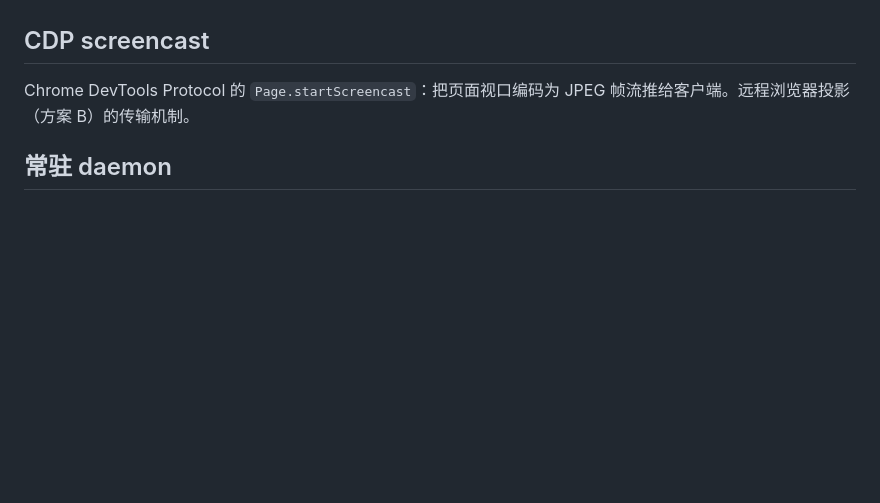
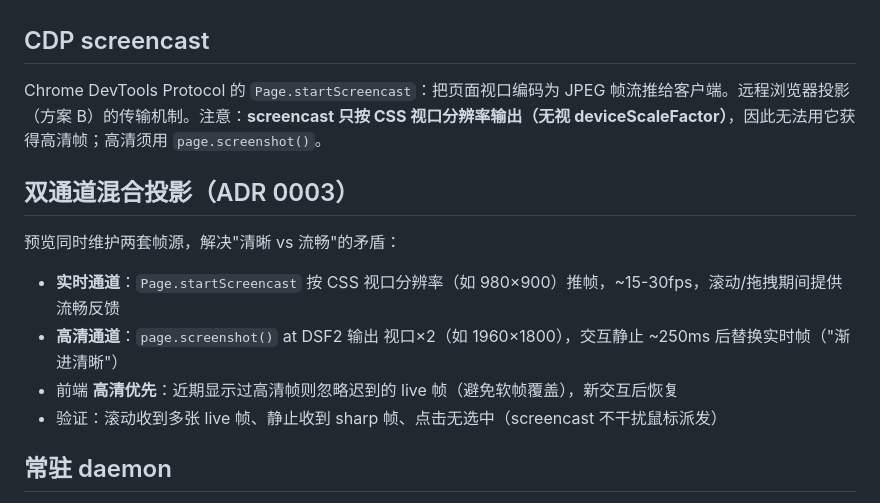
Before and after one commit to Raaain9527/html-pdf, a Markdown page: docs/glossary.md, the part around the change. Rendered like a GitHub page; blank space fills up the shorter version.

Commit message:
docs: ADR 0003 dual-resolution preview + glossary term

```diff
--- a/docs/glossary.md
+++ b/docs/glossary.md
@@ -39,7 +39,14 @@ PDF 页面的物理尺寸。宽度留空时 = 内容容器宽度（`wrapperW`
 预览中可点击/填写页面元素，交互后的 **DOM 状态会被捕获进导出的 PDF**。现有 srcdoc 实现靠 `pointerEvents` + `outerHTML` 抓取（`ui/index.html:326-337, 431-437`）；投影方案下交互直接作用于真实 DOM，捕获更干净。
 
 ## CDP screencast
-Chrome DevTools Protocol 的 `Page.startScreencast`：把页面视口编码为 JPEG 帧流推给客户端。远程浏览器投影（方案 B）的传输机制。
+Chrome DevTools Protocol 的 `Page.startScreencast`：把页面视口编码为 JPEG 帧流推给客户端。远程浏览器投影（方案 B）的传输机制。注意：**screencast 只按 CSS 视口分辨率输出（无视 deviceScaleFactor）**，因此无法用它获得高清帧；高清须用 `page.screenshot()`。
+
+## 双通道混合投影（ADR 0003）
+预览同时维护两套帧源，解决"清晰 vs 流畅"的矛盾：
+- **实时通道**：`Page.startScreencast` 按 CSS 视口分辨率（如 980×900）推帧，~15-30fps，滚动/拖拽期间提供流畅反馈
+- **高清通道**：`page.screenshot()` at DSF2 输出 视口×2（如 1960×1800），交互静止 ~250ms 后替换实时帧（"渐进清晰"）
+- 前端 **高清优先**：近期显示过高清帧则忽略迟到的 live 帧（避免软帧覆盖），新交互后恢复
+- 验证：滚动收到多张 live 帧、静止收到 sharp 帧、点击无选中（screencast 不干扰鼠标派发）
 
 ## 常驻 daemon
 为预览长期运行的 Node 进程（持有 warm Puppeteer），区别于现有"每次导出 `spawn` 一次 `node html2pdf.js`"的即用即弃模型（`src-tauri/src/lib.rs:234-276`）。
```
Also changed, not shown: docs/adr/0003-preview-dual-resolution.md (added, +54 -0 lines).
